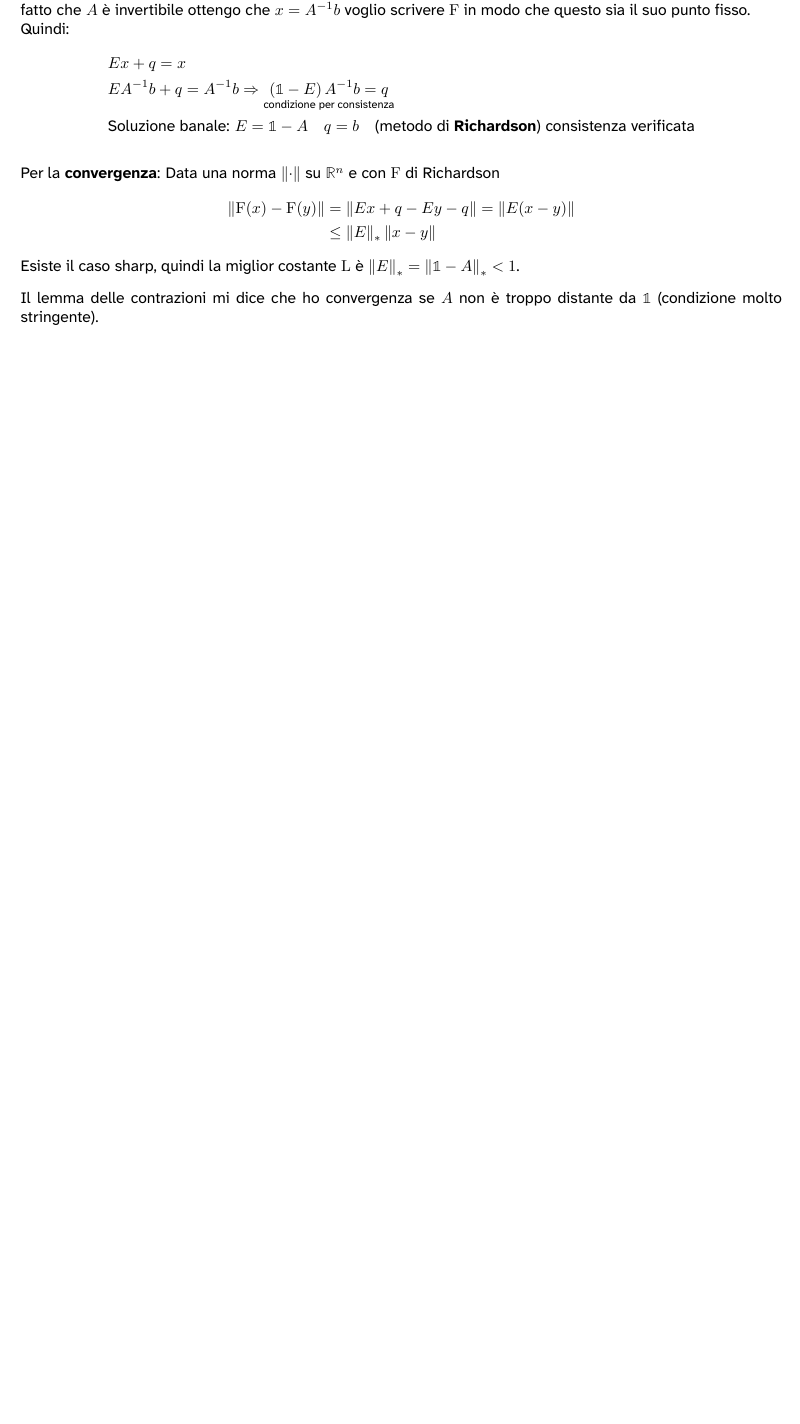
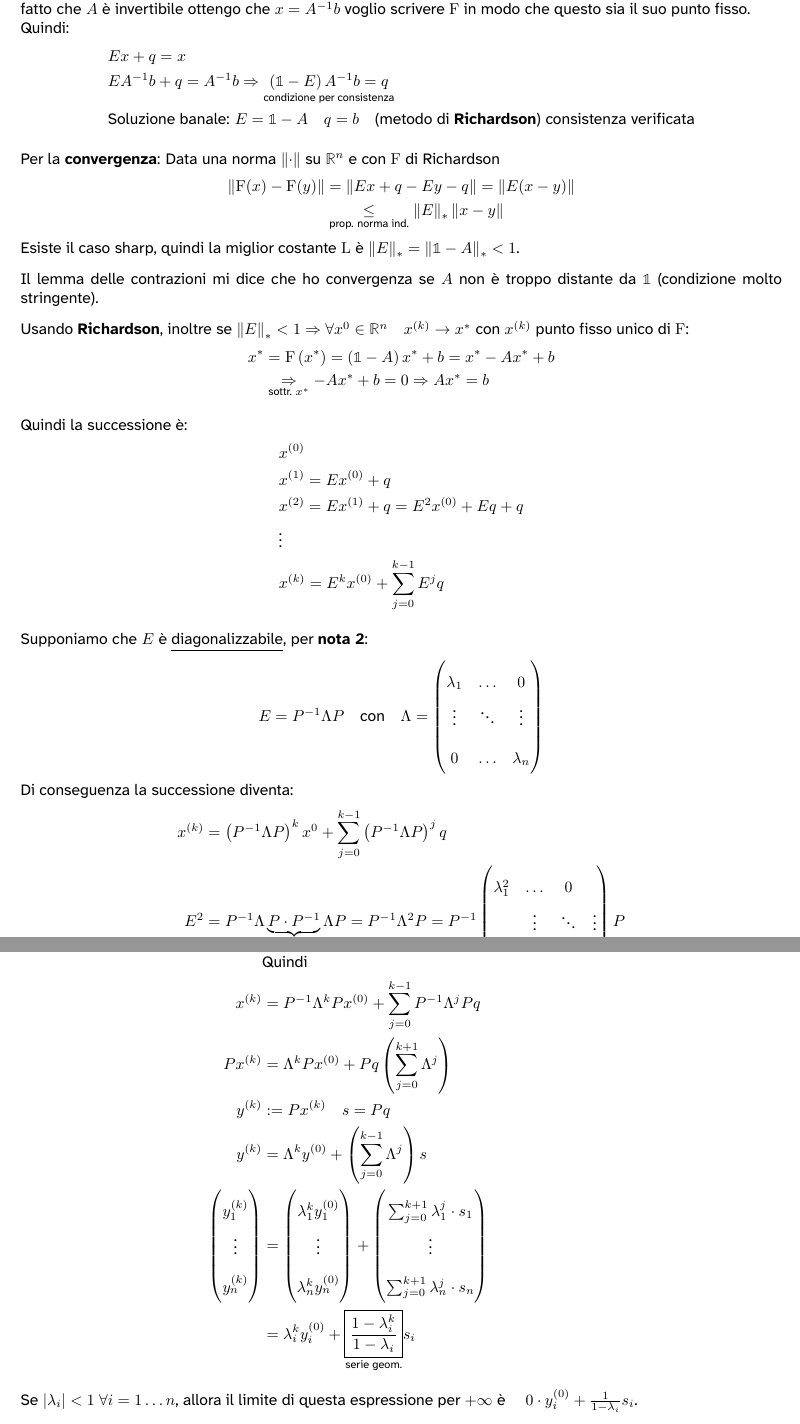
Before and after one commit to Pittaa21/CalcoloNumerico, a LaTeX document (main.tex): part of page 30 of 30 before the commit and two parts of pages 30 and 31 of 31 after it, the two joined at a grey line, cut so that both start at the same text, the shorter picture padded with empty space. The pictures show the PDF file main.pdf that the author committed with the source.

Commit message:
inizio lez 9

```diff
--- a/main.tex
+++ b/main.tex
@@ -1069,7 +1069,7 @@ Come è condizionato il problema?
                & \Rightarrow\quad\left\|\delta x\right\|=\left\|A^{-1}\delta b\right\|\le\left\|A^{-1}\right\|_*\left\|\delta b\right\|\quad\circledast
           \end{align*}
 
-          \begin{note}{}{}
+          \begin{note}{Norma Indotta}{}
               Dato che
               \[\frac{\left\|Ax\right\|}{\left\|x\right\|}\le\sup_{y}\frac{\left\|Ay\right\|}{\left\|y\right\|}=\left\|A\right\|_*\quad \forall x\in\mathbb{R}^n\]
               Allora:
@@ -1749,9 +1749,36 @@ avanzando con l'indice della successione la differenza tra gli elementi, diminui
     Per la \textbf{convergenza}: Data una norma $\left\|\cdot\right\|$ su $\mathbb R^n$ e con $\operatorname{F}$ di Richardson
     \begin{align*}
         \left\|\operatorname{F}(x)-\operatorname{F}(y)\right\|&=\left\|Ex+q-Ey-q\right\|=\left\|E(x-y)\right\|\\
-        &\le\left\|E\right\|_\ast\left\|x-y\right\|
+        &\underset{\text{prop. norma ind.}}{\le}\left\|E\right\|_\ast\left\|x-y\right\|
     \end{align*}
     Esiste il caso sharp, quindi la miglior costante $\operatorname{L}$ è $\left\|E\right\|_\ast=\left\|\mathbb 1-A\right\|_\ast<1$.
 
     Il lemma delle contrazioni mi dice che ho convergenza se $A$ non è troppo distante da $\mathbb 1$ (condizione molto stringente).
 
+    Usando \textbf{Richardson}, inoltre se $\left\|E\right\|_\ast<1\Rightarrow\forall x^0\in\mathbb R^n\quad x^{(k)}\to x^\ast$ con $x^{(k)}$ punto fisso
+    unico di $\operatorname{F}$:
+    \begin{align*}
+        x^\ast&=\operatorname{F}\left(x^\ast\right)=\left(\mathbb 1-A\right)x^\ast+b=x^\ast-Ax^\ast+b\\
+        &\underset{\text{sottr. } x^\ast}{\Rightarrow} -Ax^\ast+b=0\Rightarrow Ax^\ast=b
+    \end{align*}
+
+    Quindi la successione è:
+    \begin{align*}
+        &x^{(0)}\\
+        &x^{(1)}=Ex^{(0)}+q\\
+        &x^{(2)}=Ex^{(1)}+q=E^2x^{(0)}+Eq+q\\
+        &\vdots\\
+        &x^{(k)}=E^kx^{(0)}+\sum_{j=0}^{k-1}E^jq
+    \end{align*}
+
+    Supponiamo che $E$ è \underline{diagonalizzabile}, per \textbf{nota 2}:
+    \[E=P^{-1}\Lambda P\quad\text{con}\quad\Lambda=\begin{pmatrix}
+        \lambda_1&\dots&0\\
+        \vdots&\ddots&\vdots\\
+        0&\dots&\lambda_n
+    \end{pmatrix}\]
+    Di conseguenza la successione diventa:
+    \begin{align*}
+        x^{(k)}&=\left(P^{-1}\Lambda P\right)^kx^0+\sum_{j=0}^{k-1}\left(P^{-1}\Lambda P\right)^jq\\
+        E^2&=P^{-1}\Lambda \underbrace{P\cdot P^{-1}}_{\mathbb 1}\Lambda P=P^{-1}\Lambda^2 P=P^{-1}
+        \begin{pmatrix}
@@ -1757,0 +1790,9 @@ avanzando con l'indice della successione la differenza tra gli elementi, diminui
+    \begin{align*}
+        E^j&=\overbrace{P^{-1}\Lambda \underbrace{P\cdot P^{-1}}_{\mathbb 1}\Lambda P\dots P^{-1}\Lambda P}^{j\text{-volte}}=P^{-1}\overbrace{\Lambda\dots\Lambda}^{j\text{-volte}}P\\
+        &\text{Quindi}\\
+        x^{(k)}&=P^{-1}\Lambda^k Px^{(0)}+\sum_{j=0}^{k-1}P^{-1}\Lambda^j Pq\\
+        Px^{(k)}&=\Lambda^kPx^{(0)}+Pq\left(\sum_{j=0}^{k+1}\Lambda^j\right)\\
+        y^{(k)}&:=Px^{(k)}\quad s=Pq\\
+        y^{(k)}&=\Lambda^ky^{(0)}+\left(\sum_{j=0}^{k-1}\Lambda^j\right)s\\
+        \begin{pmatrix}
+            y_1^{(k)}\\
@@ -1758,2 +1807,11 @@ avanzando con l'indice della successione la differenza tra gli elementi, diminui
+            \sum_{j=0}^{k+1}\lambda_1^j\cdot s_1\\
+            \vdots\\
+            \sum_{j=0}^{k+1}\lambda_n^j\cdot s_n
+        \end{pmatrix}\\
+        &=\lambda_i^ky_i^{(0)}+\underset{\text{serie geom.}}{\boxed{\frac{1-\lambda_i^k}{1-\lambda_i}}}s_i
+    \end{align*}
+    Se $\left|\lambda_i\right|<1\ \forall i=1\dots n$, allora il limite di questa espressione per $+\infty$ è
+    $\quad 0\cdot y_i^{(0)}+\frac{1}{1-\lambda_i}s_i$.
+
 
 \end{document}
```
Also changed, not shown: main.pdf, main.tex (15 more changed lines), 4 other files.
